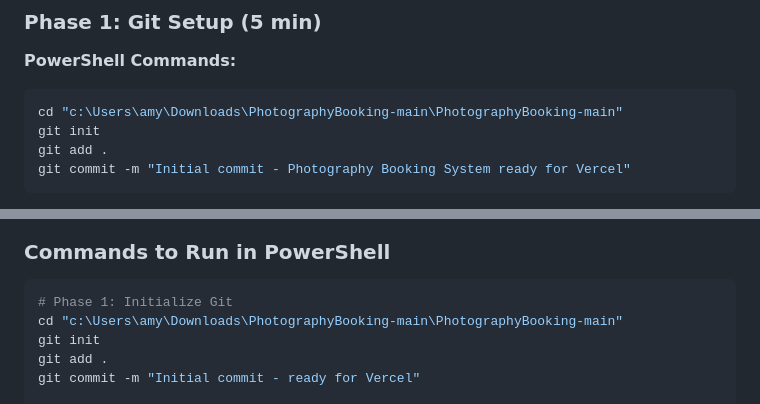
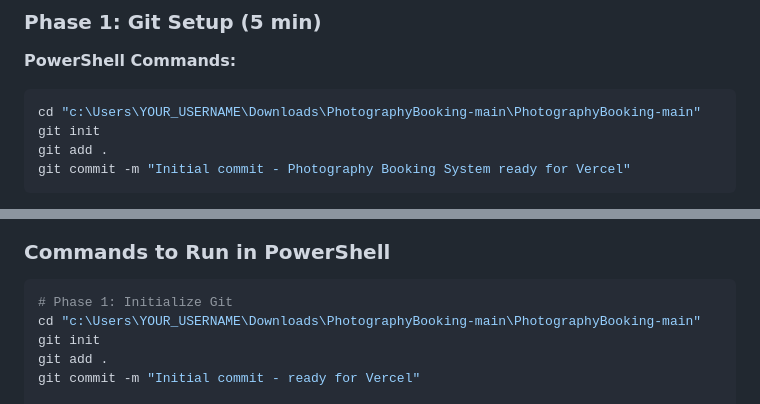
Before and after one commit to kilometer8629/photography-booking-system, a Markdown page: 00-GITHUB-VERCEL-NEXT-STEPS.md, 2 parts joined by grey strips. Rendered like a GitHub page.

Commit message:
Change user directory to placeholder in setup instructions
Updated file paths in PowerShell commands to use a placeholder for username.

````diff
--- a/00-GITHUB-VERCEL-NEXT-STEPS.md
+++ b/00-GITHUB-VERCEL-NEXT-STEPS.md
@@ -11,7 +11,7 @@ You asked to complete the GitHub update and Vercel connection. Here's exactly wh
 ### Phase 1: Git Setup (5 min)
 **PowerShell Commands:**
 ```powershell
-cd "c:\Users\amy\Downloads\PhotographyBooking-main\PhotographyBooking-main"
+cd "c:\Users\YOUR_USERNAME\Downloads\PhotographyBooking-main\PhotographyBooking-main"
 git init
 git add .
 git commit -m "Initial commit - Photography Booking System ready for Vercel"
@@ -101,7 +101,7 @@ Open and follow these files for detailed instructions!
 ### Commands to Run in PowerShell
 ```powershell
 # Phase 1: Initialize Git
-cd "c:\Users\amy\Downloads\PhotographyBooking-main\PhotographyBooking-main"
+cd "c:\Users\YOUR_USERNAME\Downloads\PhotographyBooking-main\PhotographyBooking-main"
 git init
 git add .
 git commit -m "Initial commit - ready for Vercel"
````
